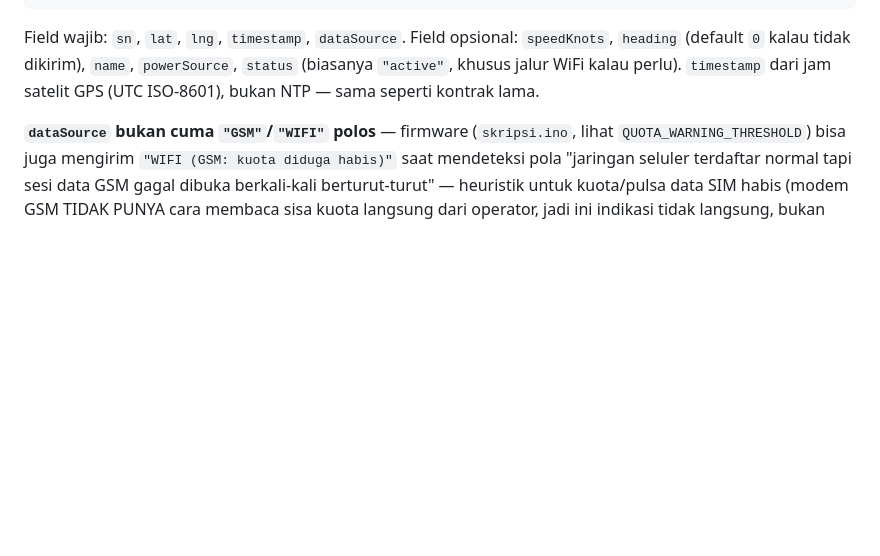
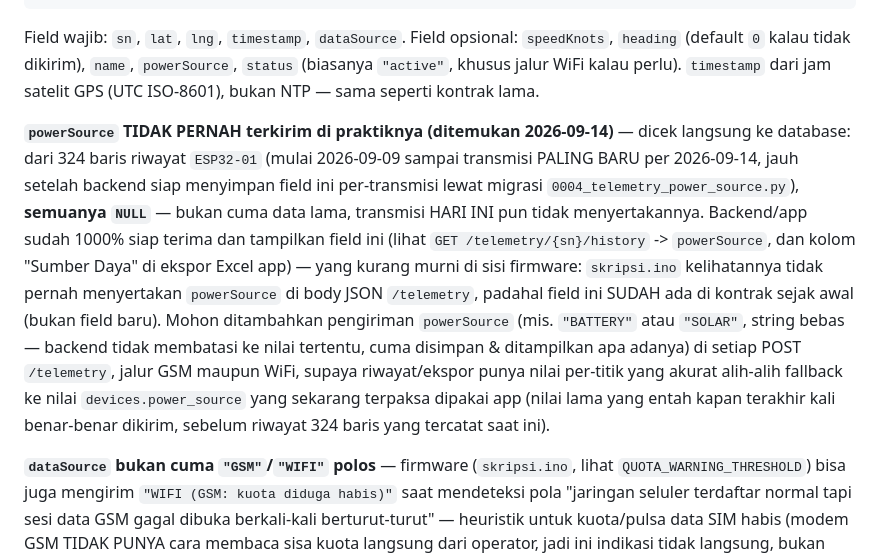
Before and after one commit to rafi300604/KAWAL_GPS-TRACKER-APP, a Markdown page: FIRMWARE_CONTRACT.md, the part around the change. Drawn GitHub-style; blank space fills up the shorter version.

Commit message:
Document that firmware never actually sends powerSource
Checked all 324 telemetry rows for ESP32-01 - every single one is NULL,
including transmissions received today, well after backend/app were
ready to store and display this field per-point. powerSource was already
part of the /telemetry contract (not new), so this is a firmware gap to
flag for skripsi.ino, not a backend/app bug.

Co-Authored-By: Claude Sonnet 5 <noreply@anthropic.com>
Claude-Session: https://claude.ai/code/session_01Hw8mC3RjKcXBpL78RbeVTU

```diff
--- a/FIRMWARE_CONTRACT.md
+++ b/FIRMWARE_CONTRACT.md
@@ -89,6 +89,25 @@ Field wajib: `sn`, `lat`, `lng`, `timestamp`, `dataSource`. Field opsional:
 `powerSource`, `status` (biasanya `"active"`, khusus jalur WiFi kalau perlu).
 `timestamp` dari jam satelit GPS (UTC ISO-8601), bukan NTP — sama seperti
 kontrak lama.
+
+**`powerSource` TIDAK PERNAH terkirim di praktiknya (ditemukan 2026-09-14)**
+— dicek langsung ke database: dari 324 baris riwayat `ESP32-01` (mulai
+2026-09-09 sampai transmisi PALING BARU per 2026-09-14, jauh setelah
+backend siap menyimpan field ini per-transmisi lewat migrasi
+`0004_telemetry_power_source.py`), **semuanya `NULL`** — bukan cuma data
+lama, transmisi HARI INI pun tidak menyertakannya. Backend/app sudah
+1000% siap terima dan tampilkan field ini (lihat `GET
+/telemetry/{sn}/history` -> `powerSource`, dan kolom "Sumber Daya" di
+ekspor Excel app) — yang kurang murni di sisi firmware: `skripsi.ino`
+kelihatannya tidak pernah menyertakan `powerSource` di body JSON
+`/telemetry`, padahal field ini SUDAH ada di kontrak sejak awal (bukan
+field baru). Mohon ditambahkan pengiriman `powerSource` (mis. `"BATTERY"`
+atau `"SOLAR"`, string bebas — backend tidak membatasi ke nilai tertentu,
+cuma disimpan & ditampilkan apa adanya) di setiap POST `/telemetry`,
+jalur GSM maupun WiFi, supaya riwayat/ekspor punya nilai per-titik yang
+akurat alih-alih fallback ke nilai `devices.power_source` yang sekarang
+terpaksa dipakai app (nilai lama yang entah kapan terakhir kali benar-benar
+dikirim, sebelum riwayat 324 baris yang tercatat saat ini).
 
 **`dataSource` bukan cuma `"GSM"`/`"WIFI"` polos** — firmware (`skripsi.ino`,
 lihat `QUOTA_WARNING_THRESHOLD`) bisa juga mengirim
```
